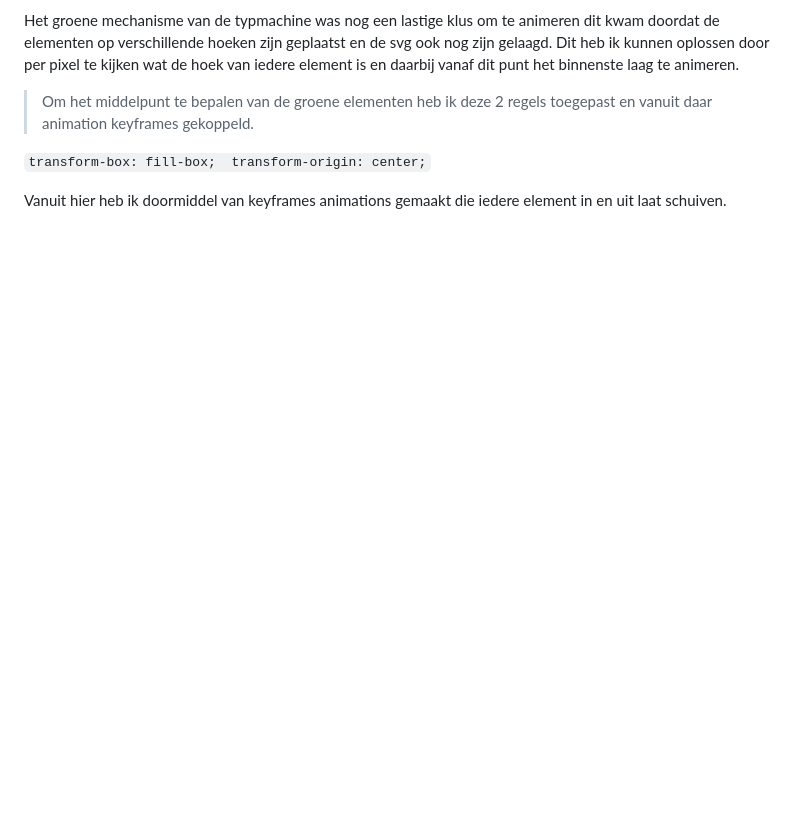
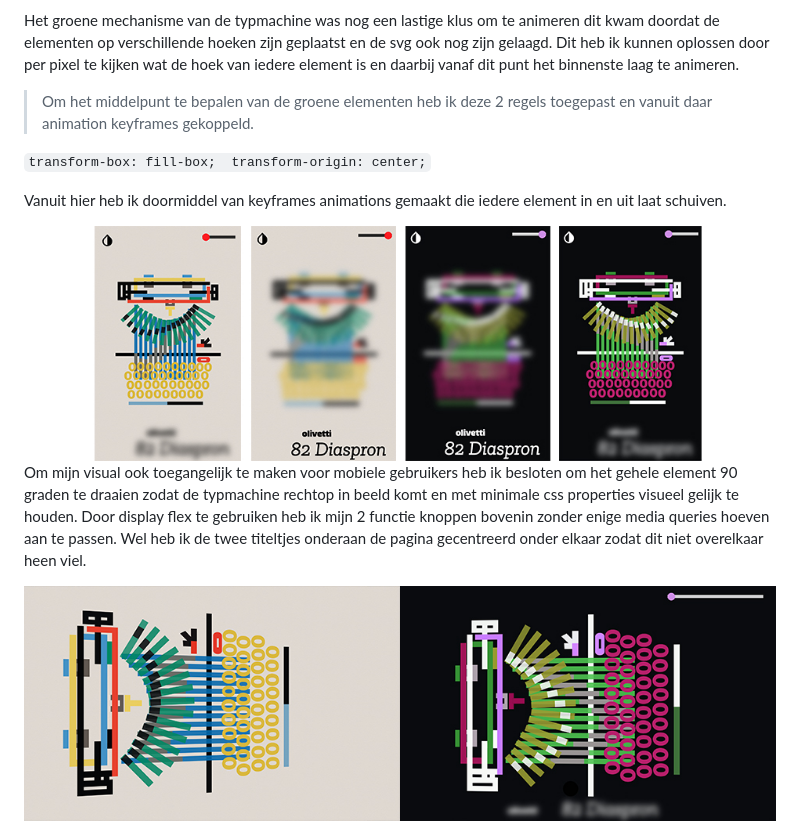
Before and after one commit to EyobDejene/web-animation, a Markdown page: README.md, the part around the change. Drawn GitHub-style; pictures changed too: assets/images/set2.jpg (added), assets/images/set3.jpg (added); blank space fills up the shorter version.

Commit message:
added readme info

```diff
--- a/README.md
+++ b/README.md
@@ -47,3 +47,14 @@ gekoppeld.
 transform-origin: center;``
 
 Vanuit hier heb ik doormiddel van keyframes animations gemaakt die iedere element in en uit laat schuiven.
+
+
+<img src="/assets/images/set3.jpg" width="100%" height="auto">
+
+
+Om mijn visual ook toegangelijk te maken voor mobiele gebruikers heb ik besloten om het gehele element 90 graden te draaien zodat de typmachine rechtop in beeld komt en met minimale css properties visueel gelijk te houden.
+Door display flex te gebruiken heb ik mijn 2 functie knoppen bovenin zonder enige media queries hoeven aan te passen.
+Wel heb ik de twee titeltjes onderaan de pagina gecentreerd onder elkaar zodat dit niet overelkaar heen viel.
+
+
+<img src="/assets/images/set2.jpg" width="100%" height="auto">
```
